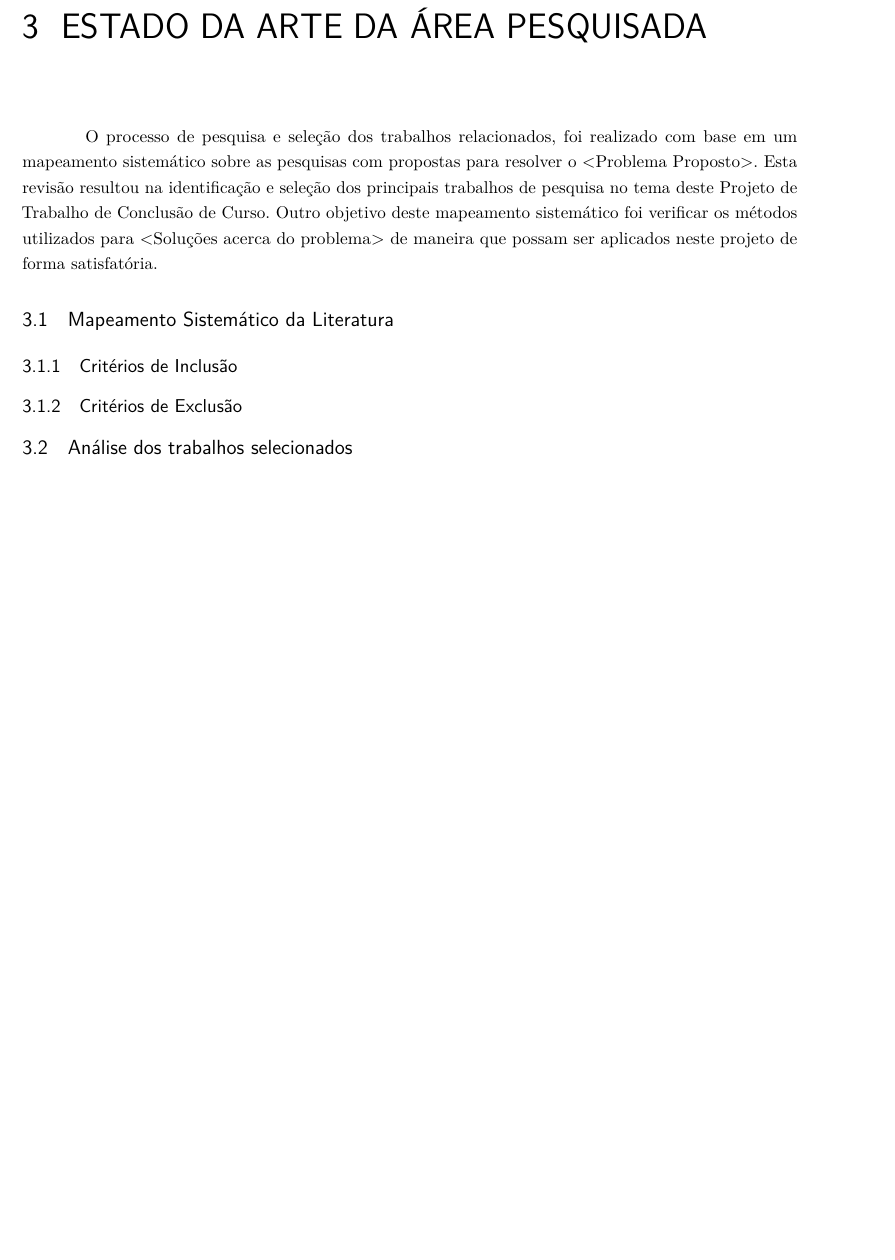
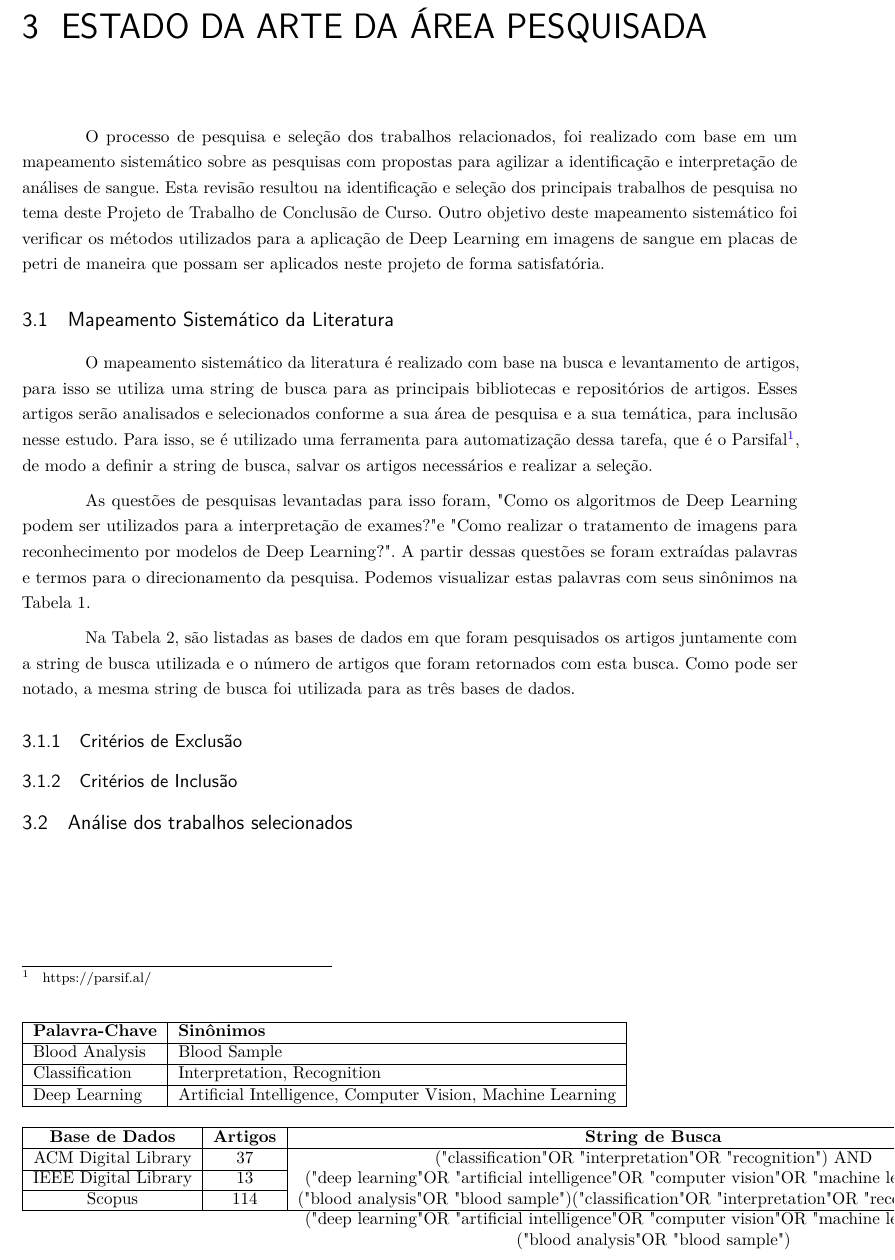
Before and after one commit to anthonyleier/tcc-document, a LaTeX thesis (monografia.tex, which reads desenvolvimento.tex, estilo-monografia-ifsc.sty): part of page 14 of 18, cut so that both start at the same text, the shorter picture padded with empty space. Compiled offline with pdfLaTeX.

Commit message:
Início do Mapeamento Sistemático

```diff
--- a/desenvolvimento.tex
+++ b/desenvolvimento.tex
@@ -27,13 +27,44 @@ Abaixo é apresentada uma figura com o logotipo do Instituto Federal de Santa Ca
 \chapter{Estado da Arte da Área Pesquisada}
 \label{chap:mapeamento}
 
-O processo de pesquisa e seleção dos trabalhos relacionados, foi realizado com base em um mapeamento sistemático sobre as pesquisas com propostas para resolver o <Problema Proposto>. Esta revisão resultou na identificação e seleção dos principais trabalhos de pesquisa no tema deste Projeto de Trabalho de Conclusão de Curso. Outro objetivo deste mapeamento sistemático foi verificar os métodos utilizados para <Soluções acerca do problema> de maneira que possam ser aplicados neste projeto de forma satisfatória.
+O processo de pesquisa e seleção dos trabalhos relacionados, foi realizado com base em um mapeamento sistemático sobre as pesquisas com propostas para agilizar a identificação e interpretação de análises de sangue. Esta revisão resultou na identificação e seleção dos principais trabalhos de pesquisa no tema deste Projeto de Trabalho de Conclusão de Curso. Outro objetivo deste mapeamento sistemático foi verificar os métodos utilizados para a aplicação de Deep Learning em imagens de sangue em placas de petri de maneira que possam ser aplicados neste projeto de forma satisfatória.
 
 \section{Mapeamento Sistemático da Literatura}
 
+O mapeamento sistemático da literatura é realizado com base na busca e levantamento de artigos, para isso se utiliza uma string de busca para as principais bibliotecas e repositórios de artigos. Esses artigos serão analisados e selecionados conforme a sua área de pesquisa e a sua temática, para inclusão nesse estudo. Para isso, se é utilizado uma ferramenta para automatização dessa tarefa, que é o Parsifal\footnote[1]{https://parsif.al/}, de modo a definir a string de busca, salvar os artigos necessários e realizar a seleção.
+
+As questões de pesquisas levantadas para isso foram, "Como os algoritmos de Deep Learning podem ser utilizados para a interpretação de exames?" e "Como realizar o tratamento de imagens para reconhecimento por modelos de Deep Learning?". A partir dessas questões se foram extraídas palavras e termos para o direcionamento da pesquisa. Podemos visualizar estas palavras com seus sinônimos na Tabela 1.
+
+\begin{table}[]
+\begin{tabular}{|l|l|}
+\hline
+\textbf{Palavra-Chave} & \textbf{Sinônimos} \\ \hline
+Blood Analysis & Blood Sample \\ \hline
+Classification & Interpretation, Recognition \\ \hline
+Deep Learning & Artificial Intelligence, Computer Vision, Machine Learning \\ \hline
+\end{tabular}
+\end{table}
+
+Na Tabela 2, são listadas as bases de dados em que foram pesquisados os artigos juntamente com
+a string de busca utilizada e o número de artigos que foram retornados com esta busca. Como pode ser
+notado, a mesma string de busca foi utilizada para as três bases de dados.
+
+\begin{table}[]
+\begin{tabular}{|c|c|c|}
+\hline
+\textbf{Base de Dados} & \textbf{Artigos} & \textbf{String de Busca} \\ \hline
+ACM Digital Library & 37 & \multirow{3}{*}{\begin{tabular}[c]{@{}c@{}}("classification" OR "interpretation" OR "recognition") AND\\  ("deep learning" OR "artificial intelligence" OR "computer vision" OR "machine learning") AND\\  ("blood analysis" OR "blood sample")("classification" OR "interpretation" OR "recognition") AND\\  ("deep learning" OR "artificial intelligence" OR "computer vision" OR "machine learning") AND\\  ("blood analysis" OR "blood sample")\end{tabular}} \\ \cline{1-2}
+IEEE Digital Library & 13 &  \\ \cline{1-2}
+Scopus & 114 &  \\ \hline
+\end{tabular}
+\end{table}
+
+\subsection{Critérios de Exclusão}
+
+
+
 \subsection{Critérios de Inclusão}
 
-\subsection{Critérios de Exclusão}
 
 \section{Análise dos trabalhos selecionados}
 
--- a/estilo-monografia-ifsc.sty
+++ b/estilo-monografia-ifsc.sty
@@ -1,5 +1,9 @@
 % !TEX root = monografia.tex
 \ProvidesPackage{estilo-monografia-ifsc}
+
+
+% Meus Pacotes
+\usepackage{multirow}
 
 %---------------------------------------------------------------------%
 % ---
```
Also changed, not shown: tcc.pdf.
